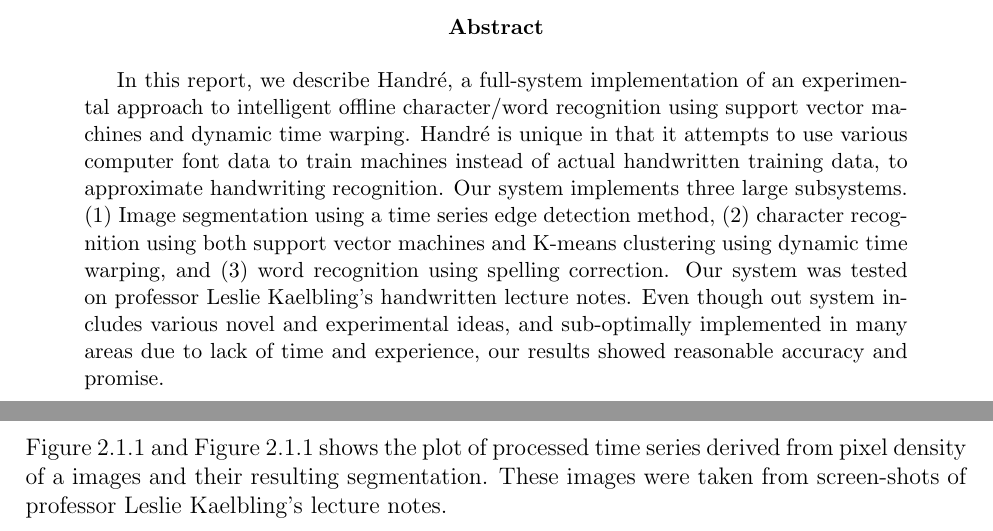
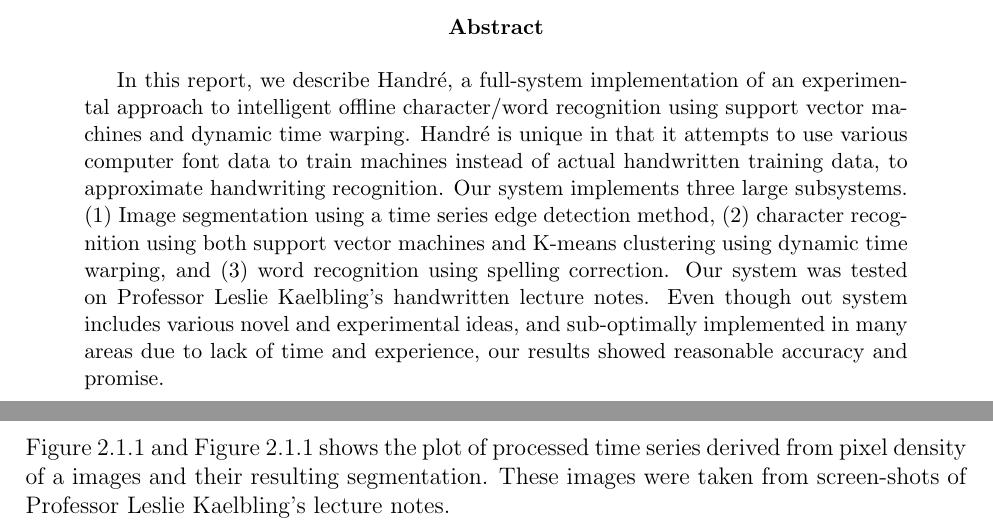
Before and after one commit to ebulagao27/handre, a LaTeX paper (docs/report/report.tex): two parts of pages 1 and 5 of 25, joined at a grey line, cut so that both start at the same text. Compiled offline with pdfLaTeX.

Commit message:
small fixes

```diff
--- a/docs/report/report.tex
+++ b/docs/report/report.tex
@@ -41,7 +41,7 @@
 
 \begin{abstract}
 
-	In this report, we describe Handr\'{e}, a full-system implementation of an experimental approach to intelligent offline character/word recognition using support vector machines and dynamic time warping. Handr\'{e} is unique in that it attempts to use various computer font data to train machines instead of actual handwritten training data, to approximate handwriting recognition. Our system implements three large subsystems. (1) Image segmentation using a time series edge detection method, (2) character recognition using both support vector machines and K-means clustering using dynamic time warping, and (3) word recognition using spelling correction. Our system was tested on professor Leslie Kaelbling's handwritten lecture notes. Even though out system includes various novel and experimental ideas, and sub-optimally implemented in many areas due to lack of time and experience, our results showed reasonable accuracy and promise.
+	In this report, we describe Handr\'{e}, a full-system implementation of an experimental approach to intelligent offline character/word recognition using support vector machines and dynamic time warping. Handr\'{e} is unique in that it attempts to use various computer font data to train machines instead of actual handwritten training data, to approximate handwriting recognition. Our system implements three large subsystems. (1) Image segmentation using a time series edge detection method, (2) character recognition using both support vector machines and K-means clustering using dynamic time warping, and (3) word recognition using spelling correction. Our system was tested on Professor Leslie Kaelbling's handwritten lecture notes. Even though out system includes various novel and experimental ideas, and sub-optimally implemented in many areas due to lack of time and experience, our results showed reasonable accuracy and promise.
 
 \end{abstract}
 
@@ -73,7 +73,7 @@
 
 		In order to accurately segment lines and words, we adapted a time series edge detection method proposed to segment heartbeats to identify separating spaces between lines and words \cite{QRS}. This is done by first differentiating the time series and then doing a moving window integration, to discover the transition point separating the dense and sparsely colored regions. This generally resulted in more accurate results than simple pixel density analysis employed by most work.
 
-		Figure~\ref{figure:word_segmentation} and Figure~\ref{figure:word_segmentation} shows the plot of processed time series derived from pixel density of a images and their resulting segmentation. These images were taken from screen-shots of professor Leslie Kaelbling's lecture notes.
+		Figure~\ref{figure:word_segmentation} and Figure~\ref{figure:word_segmentation} shows the plot of processed time series derived from pixel density of a images and their resulting segmentation. These images were taken from screen-shots of Professor Leslie Kaelbling's lecture notes.
 
 
 		\begin{figure}[htbp!]
```
Also changed, not shown: docs/report/report.pdf, docs/report/report.tex (4 more changed lines).
